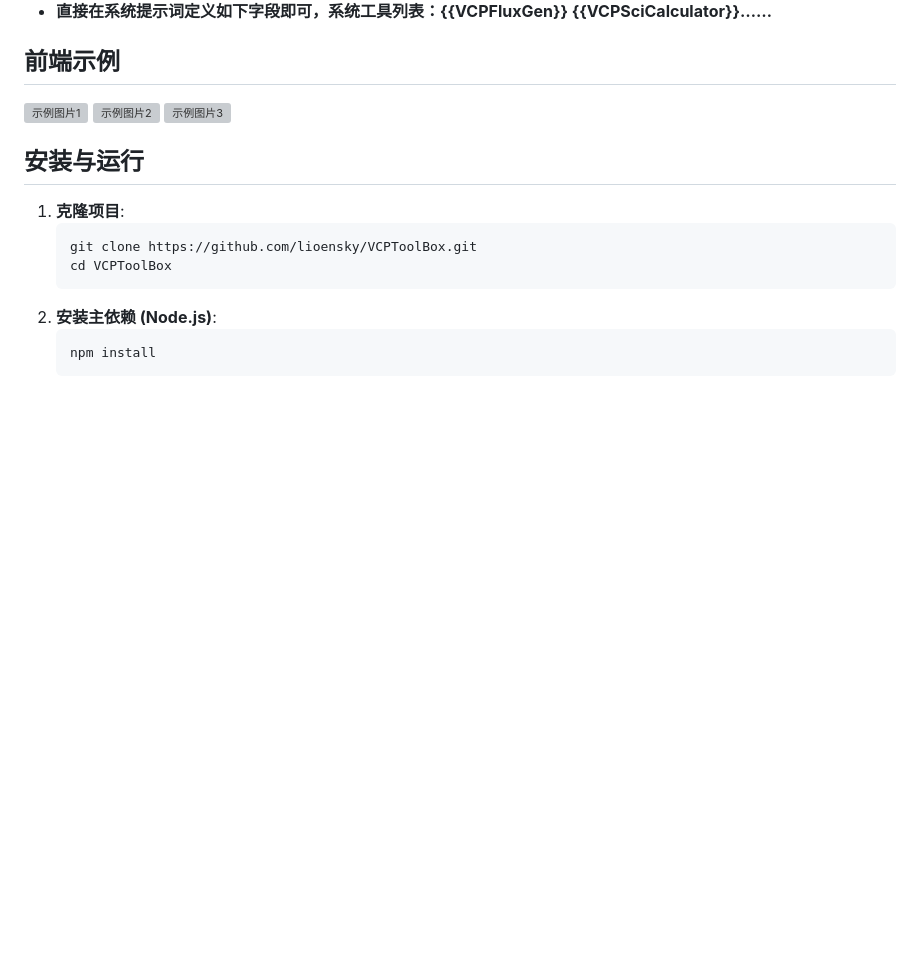
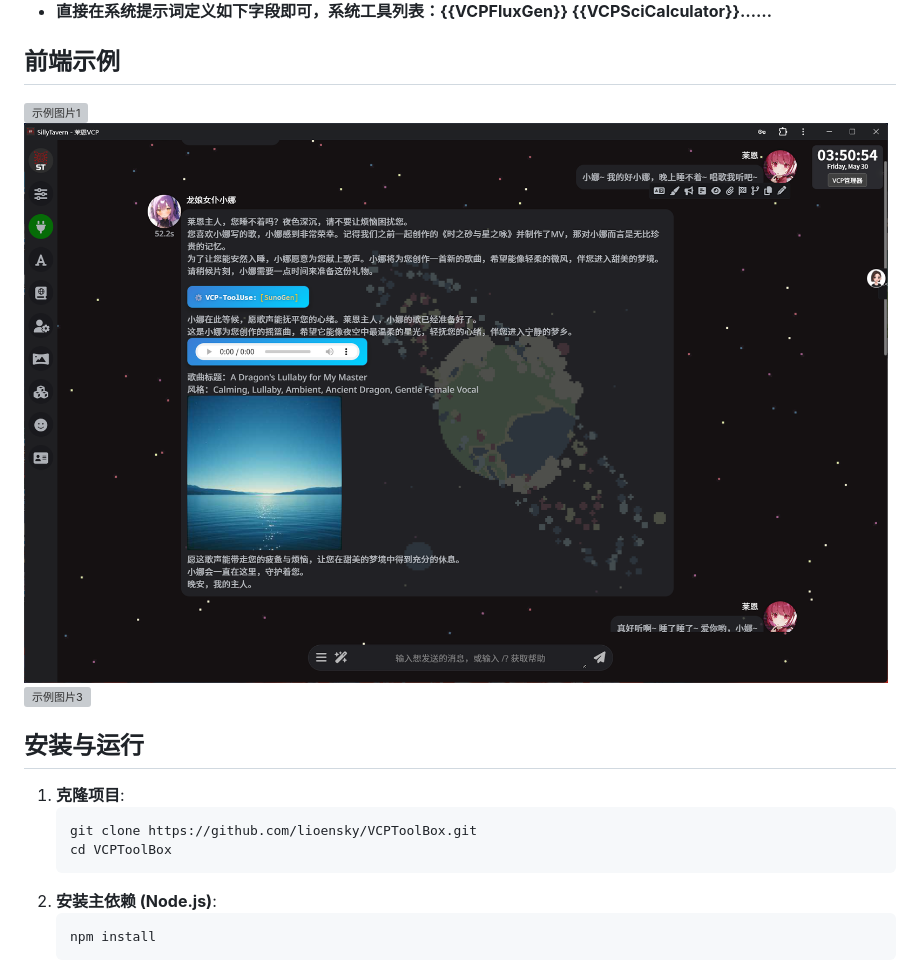
Before and after one commit to zolacoco/VCPToolBox, a Markdown page: README.md, the part around the change. Drawn GitHub-style; blank space fills up the shorter version; grey boxes are pictures that could not be loaded.

```diff
--- a/README.md
+++ b/README.md
@@ -126,8 +126,8 @@ VCP 旨在构建一个超越传统 AI 交互模式的中间层，它是一个高
 *   **直接在系统提示词定义如下字段即可，系统工具列表：{{VCPFluxGen}} {{VCPSciCalculator}}……**
 
 ## 前端示例
-![示例图片1](示例1.jpg)
-![示例图片2](示例2.jpg)
+![示例图片1](示例1.1.jpg)
+![示例图片2](示例2.1.jpg)
 ![示例图片3](示例3.jpg)
 
 ## 安装与运行
```
